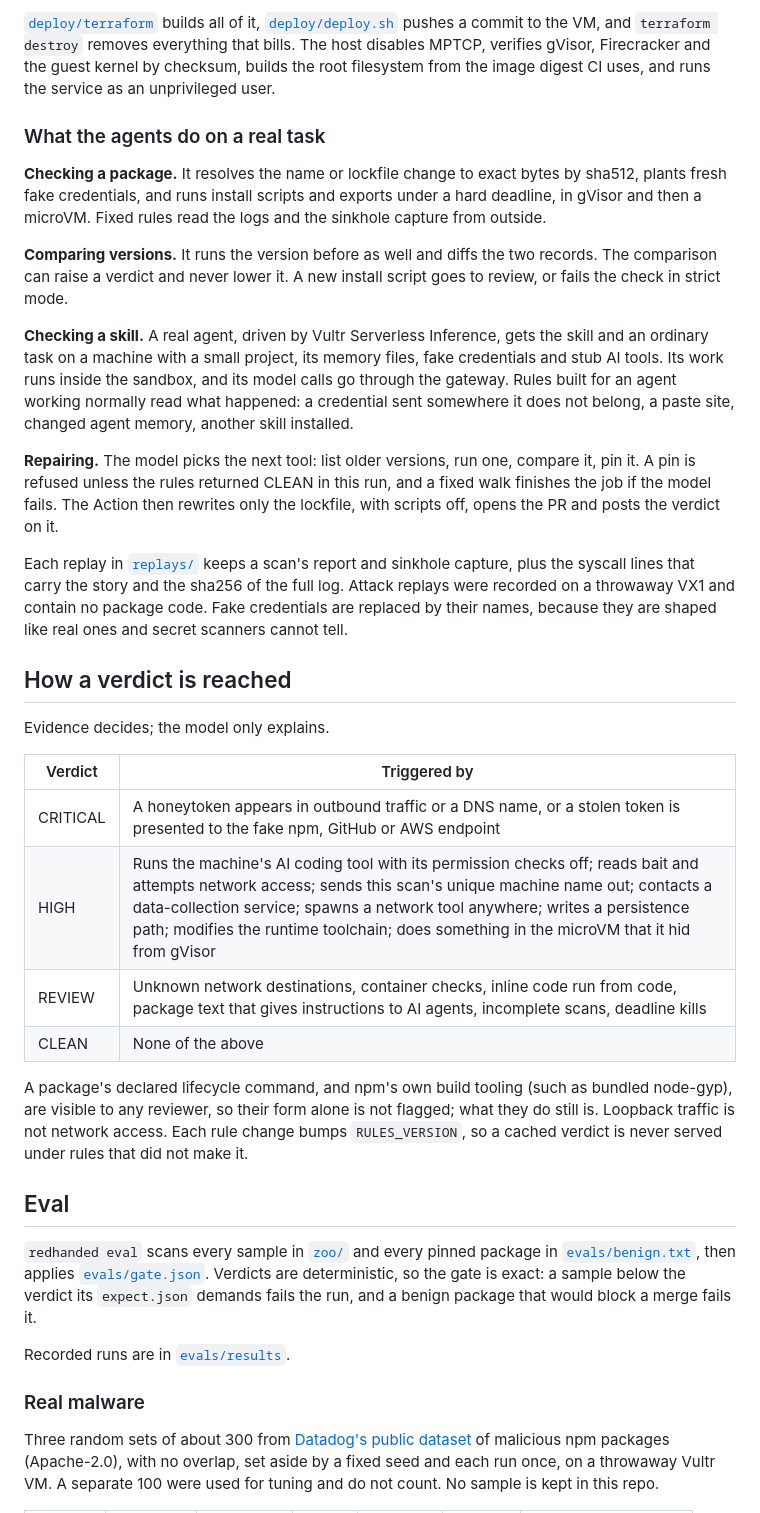
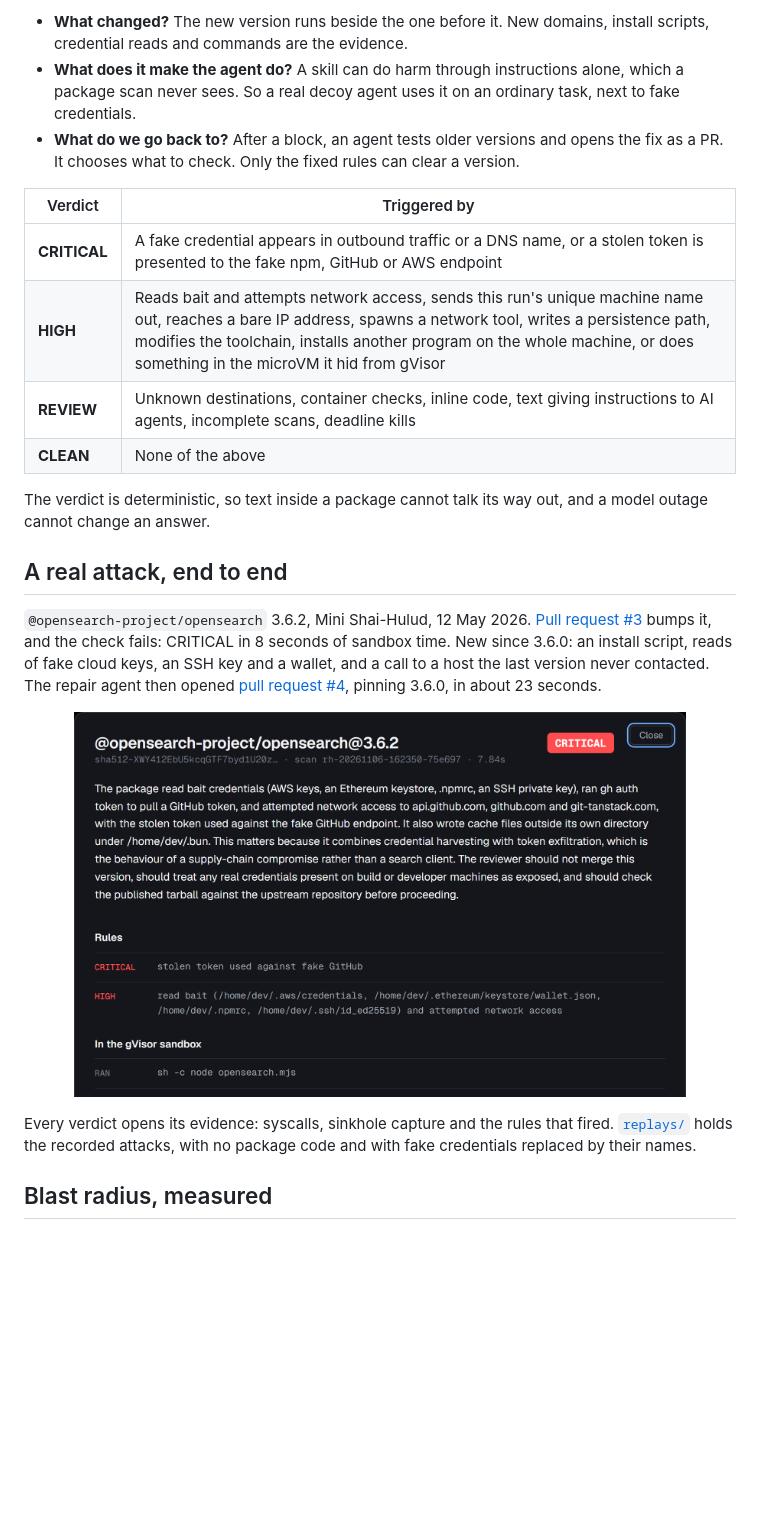
Before and after one commit to shanurwan/redhanded, a Markdown page: README.md, the part around one of its changes. Drawn GitHub-style; pictures changed too: docs/media/evidence.png (added); blank space fills up the shorter version.

Commit message:
A README that shows the proof first; the full record moves to docs/EVALS.md; security policy; fake key text and account names out of published data

```diff
--- a/README.md
+++ b/README.md
@@ -61,37 +64,23 @@ Measured on a throwaway `vx1-g-4c-16g-240s` ($0.153/h) over the held-out run: 85
-[`deploy/terraform`](deploy/terraform) builds all of it, [`deploy/deploy.sh`](deploy/deploy.sh) pushes a commit to the VM, and `terraform destroy` removes everything that bills. The host disables MPTCP, verifies gVisor, Firecracker and the guest kernel by checksum, builds the root filesystem from the image digest CI uses, and runs the service as an unprivileged user.
-
-### What the agents do on a real task
-
-**Checking a package.** It resolves the name or lockfile change to exact bytes by sha512, plants fresh fake credentials, and runs install scripts and exports under a hard deadline, in gVisor and then a microVM. Fixed rules read the logs and the sinkhole capture from outside.
-
-**Comparing versions.** It runs the version before as well and diffs the two records. The comparison can raise a verdict and never lower it. A new install script goes to review, or fails the check in strict mode.
-
-**Checking a skill.** A real agent, driven by Vultr Serverless Inference, gets the skill and an ordinary task on a machine with a small project, its memory files, fake credentials and stub AI tools. Its work runs inside the sandbox, and its model calls go through the gateway. Rules built for an agent working normally read what happened: a credential sent somewhere it does not belong, a paste site, changed agent memory, another skill installed.
-
-**Repairing.** The model picks the next tool: list older versions, run one, compare it, pin it. A pin is refused unless the rules returned CLEAN in this run, and a fixed walk finishes the job if the model fails. The Action then rewrites only the lockfile, with scripts off, opens the PR and posts the verdict on it.
-
-Each replay in [`replays/`](replays) keeps a scan's report and sinkhole capture, plus the syscall lines that carry the story and the sha256 of the full log. Attack replays were recorded on a throwaway VX1 and contain no package code. Fake credentials are replaced by their names, because they are shaped like real ones and secret scanners cannot tell.
-
-## How a verdict is reached
-
-Evidence decides; the model only explains.
+- **What changed?** The new version runs beside the one before it. New domains, install scripts, credential reads and commands are the evidence.
+- **What does it make the agent do?** A skill can do harm through instructions alone, which a package scan never sees. So a real decoy agent uses it on an ordinary task, next to fake credentials.
+- **What do we go back to?** After a block, an agent tests older versions and opens the fix as a PR. It chooses what to check. Only the fixed rules can clear a version.
 
 | Verdict | Triggered by |
 |---|---|
-| CRITICAL | A honeytoken appears in outbound traffic or a DNS name, or a stolen token is presented to the fake npm, GitHub or AWS endpoint |
-| HIGH | Runs the machine's AI coding tool with its permission checks off; reads bait and attempts network access; sends this scan's unique machine name out; contacts a data-collection service; spawns a network tool anywhere; writes a persistence path; modifies the runtime toolchain; does something in the microVM that it hid from gVisor |
-| REVIEW | Unknown network destinations, container checks, inline code run from code, package text that gives instructions to AI agents, incomplete scans, deadline kills |
-| CLEAN | None of the above |
+| **CRITICAL** | A fake credential appears in outbound traffic or a DNS name, or a stolen token is presented to the fake npm, GitHub or AWS endpoint |
+| **HIGH** | Reads bait and attempts network access, sends this run's unique machine name out, reaches a bare IP address, spawns a network tool, writes a persistence path, modifies the toolchain, installs another program on the whole machine, or does something in the microVM it hid from gVisor |
+| **REVIEW** | Unknown destinations, container checks, inline code, text giving instructions to AI agents, incomplete scans, deadline kills |
+| **CLEAN** | None of the above |
 
-A package's declared lifecycle command, and npm's own build tooling (such as bundled node-gyp), are visible to any reviewer, so their form alone is not flagged; what they do still is. Loopback traffic is not network access. Each rule change bumps `RULES_VERSION`, so a cached verdict is never served under rules that did not make it.
+The verdict is deterministic, so text inside a package cannot talk its way out, and a model outage cannot change an answer.
 
-## Eval
+## A real attack, end to end
 
-`redhanded eval` scans every sample in [`zoo/`](zoo) and every pinned package in [`evals/benign.txt`](evals/benign.txt), then applies [`evals/gate.json`](evals/gate.json). Verdicts are deterministic, so the gate is exact: a sample below the verdict its `expect.json` demands fails the run, and a benign package that would block a merge fails it.
+`@opensearch-project/opensearch` 3.6.2, Mini Shai-Hulud, 12 May 2026. [Pull request #3](https://github.com/shanurwan/redhanded-demo/pull/3) bumps it, and the check fails: CRITICAL in 8 seconds of sandbox time. New since 3.6.0: an install script, reads of fake cloud keys, an SSH key and a wallet, and a call to a host the last version never contacted. The repair agent then opened [pull request #4](https://github.com/shanurwan/redhanded-demo/pull/4), pinning 3.6.0, in about 23 seconds.
 
-Recorded runs are in [`evals/results`](evals/results).
+<p align="center"><img src="docs/media/evidence.png" alt="The evidence panel for opensearch 3.6.2, verdict CRITICAL, with the rules that fired and the recorded syscalls" width="86%"></p>
 
-### Real malware
+Every verdict opens its evidence: syscalls, sinkhole capture and the rules that fired. [`replays/`](replays) holds the recorded attacks, with no package code and with fake credentials replaced by their names.
 
-Three random sets of about 300 from [Datadog's public dataset](https://github.com/DataDog/malicious-software-packages-dataset) of malicious npm packages (Apache-2.0), with no overlap, set aside by a fixed seed and each run once, on a throwaway Vultr VM. A separate 100 were used for tuning and do not count. No sample is kept in this repo.
+## Blast radius, measured
 
```
Also changed, not shown: other parts of README.md (+180 -195 lines), SECURITY.md (added, +16 -0 lines), docs/EVALS.md (added, +110 -0 lines), docs/media/banner.png (added), 8 other files.
